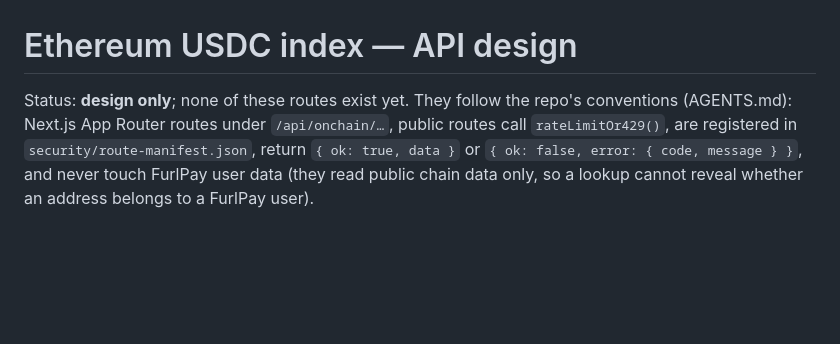
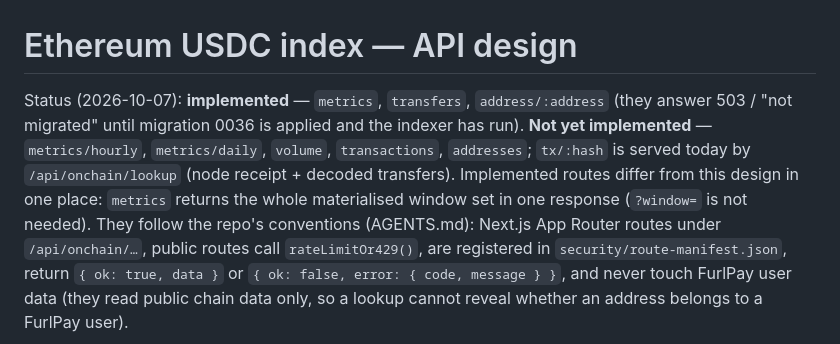
Before and after one commit to FurlPay/furlpay, a Markdown page: docs/onchain/ETHEREUM-USDC-API.md, the part around the change. GitHub-like rendering; blank space fills up the shorter version.

Commit message:
docs(onchain): API doc states which USDC index routes are implemented

```diff
--- a/docs/onchain/ETHEREUM-USDC-API.md
+++ b/docs/onchain/ETHEREUM-USDC-API.md
@@ -1,6 +1,12 @@
 # Ethereum USDC index — API design
 
-Status: **design only**; none of these routes exist yet. They follow the
+Status (2026-10-07): **implemented** — `metrics`, `transfers`,
+`address/:address` (they answer 503 / "not migrated" until migration 0036 is
+applied and the indexer has run). **Not yet implemented** — `metrics/hourly`,
+`metrics/daily`, `volume`, `transactions`, `addresses`; `tx/:hash` is served
+today by `/api/onchain/lookup` (node receipt + decoded transfers). Implemented
+routes differ from this design in one place: `metrics` returns the whole
+materialised window set in one response (`?window=` is not needed). They follow the
 repo's conventions (AGENTS.md): Next.js App Router routes under
 `/api/onchain/…`, public routes call `rateLimitOr429()`, are registered in
 `security/route-manifest.json`, return `{ ok: true, data }` or
```
